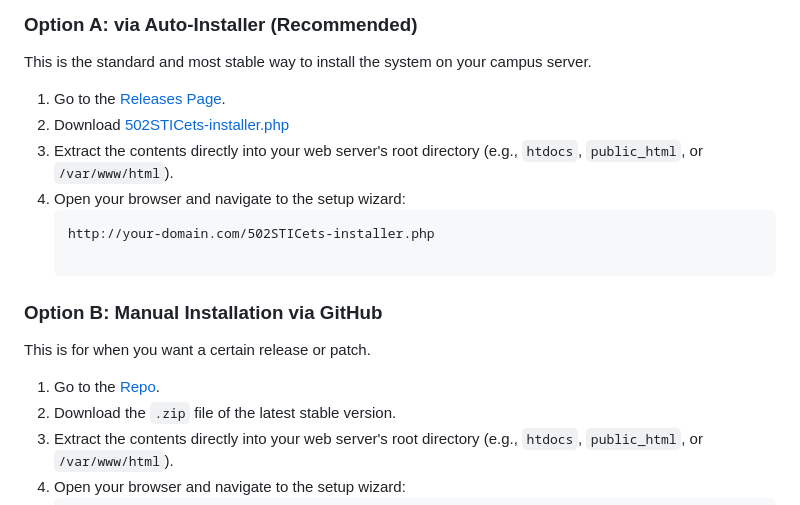
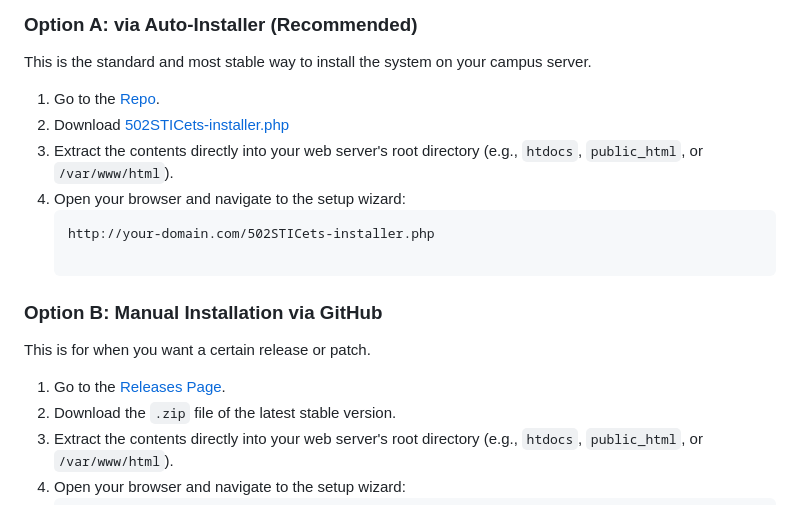
Before and after one commit to AllenSTICubao/STICentralizedExamTimerSystem, a Markdown page: README.md, the part around the change. GitHub-like rendering.

```diff
--- a/README.md
+++ b/README.md
@@ -35,7 +35,8 @@ The ecosystem relies on a Master-Branch architecture:
 
 ### Option A: via Auto-Installer (Recommended)
 This is the standard and most stable way to install the system on your campus server.
-1. Go to the [Releases Page](https://github.com/AllenSTICubao/STICentralizedExamTimerSystem/releases).
+
+1. Go to the [Repo](https://github.com/AllenSTICubao/STICentralizedExamTimerSystem/).
 2. Download [502STICets-installer.php](https://github.com/AllenSTICubao/STICentralizedExamTimerSystem/blob/main/502STICets-installer.php)
 3. Extract the contents directly into your web server's root directory (e.g., `htdocs`, `public_html`, or `/var/www/html`).
 4. Open your browser and navigate to the setup wizard:
@@ -45,7 +46,7 @@ This is the standard and most stable way to install the system on your campus se
  ### Option B: Manual Installation via GitHub
 This is for when you want a certain release or patch.
 
-1. Go to the [Repo](https://github.com/AllenSTICubao/STICentralizedExamTimerSystem/).
+1. Go to the [Releases Page](https://github.com/AllenSTICubao/STICentralizedExamTimerSystem/releases).
 2. Download the `.zip` file of the latest stable version.
 3. Extract the contents directly into your web server's root directory (e.g., `htdocs`, `public_html`, or `/var/www/html`).
 4. Open your browser and navigate to the setup wizard:
```
